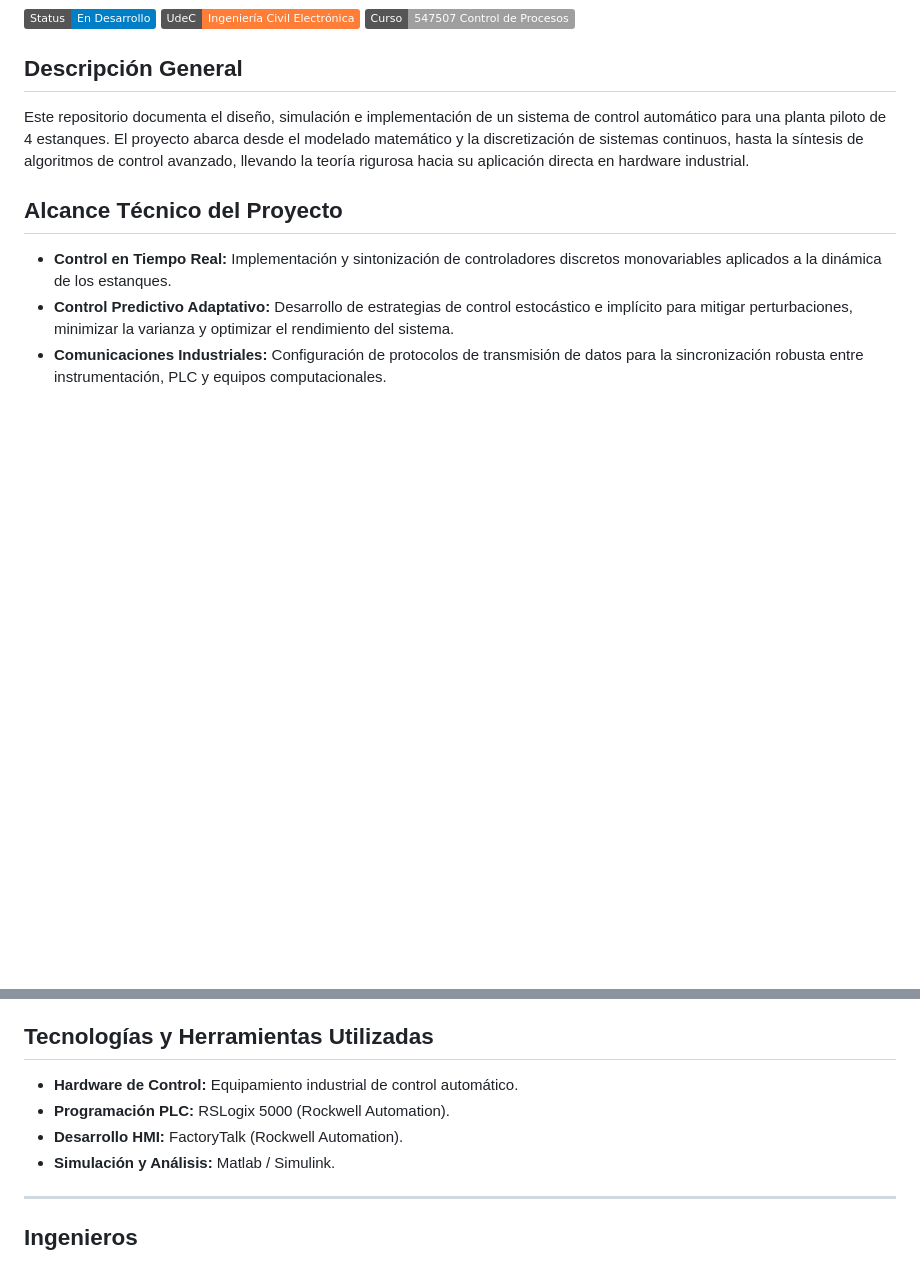
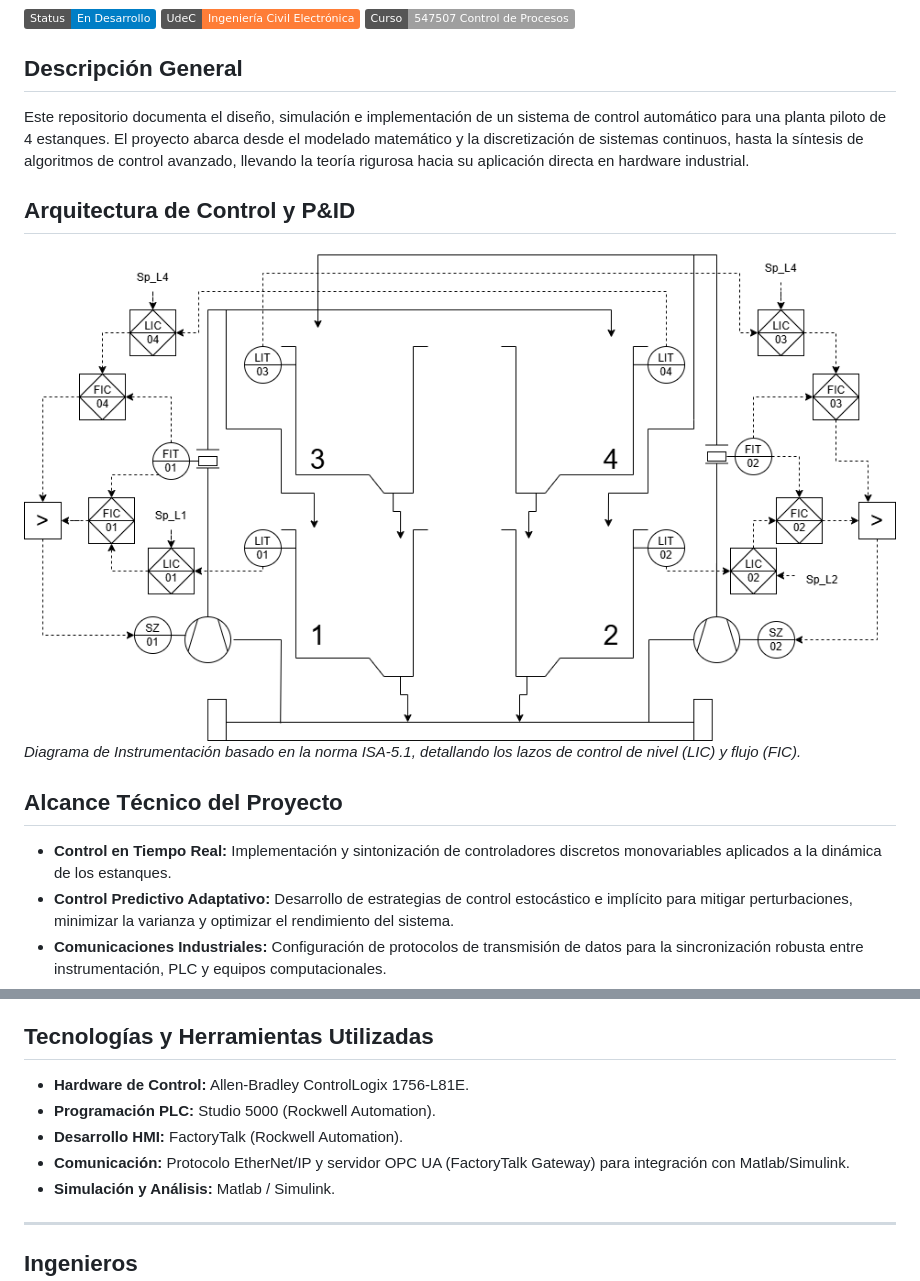
Before and after one commit to aguscsc/Sistema-de-Control-para-Planta-Piloto-de-4-Estanques, a Markdown page: README.md, 2 parts joined by grey strips. Rendered like a GitHub page; pictures changed too: pics/instrumentacion/planta_4_estanques_P&ID.png (added); badges without logos; blank space fills up the shorter version.

Commit message:
update readme p&Id

```diff
--- a/README.md
+++ b/README.md
@@ -7,6 +7,11 @@
 ## Descripción General
 Este repositorio documenta el diseño, simulación e implementación de un sistema de control automático para una planta piloto de 4 estanques. El proyecto abarca desde el modelado matemático y la discretización de sistemas continuos, hasta la síntesis de algoritmos de control avanzado, llevando la teoría rigurosa hacia su aplicación directa en hardware industrial.
 
+## Arquitectura de Control y P&ID
+![P&ID](pics/instrumentacion/planta_4_estanques_P&ID.png)
+*Diagrama de Instrumentación basado en la norma ISA-5.1, detallando los lazos de control de nivel (LIC) y flujo (FIC).*
+
+
 ## Alcance Técnico del Proyecto
 * **Control en Tiempo Real:** Implementación y sintonización de controladores discretos monovariables aplicados a la dinámica de los estanques.
 * **Control Predictivo Adaptativo:** Desarrollo de estrategias de control estocástico e implícito para mitigar perturbaciones, minimizar la varianza y optimizar el rendimiento del sistema.
@@ -14,9 +19,10 @@ Este repositorio documenta el diseño, simulación e implementación de un siste
 * **Diseño de Interfaz (HMI):** Desarrollo de interfaces gráficas para operación y monitoreo estructuradas bajo el estándar **ISA-101** de alto desempeño visual.
 
 ## Tecnologías y Herramientas Utilizadas
-* **Hardware de Control:** Equipamiento industrial de control automático.
-* **Programación PLC:** RSLogix 5000 (Rockwell Automation).
+* **Hardware de Control:** Allen-Bradley ControlLogix 1756-L81E.
+* **Programación PLC:** Studio 5000 (Rockwell Automation).
 * **Desarrollo HMI:** FactoryTalk (Rockwell Automation).
+* **Comunicación:** Protocolo EtherNet/IP y servidor OPC UA (FactoryTalk Gateway) para integración con Matlab/Simulink.
 * **Simulación y Análisis:** Matlab / Simulink.
 
 ---
```
Also changed, not shown: 1 other file.
